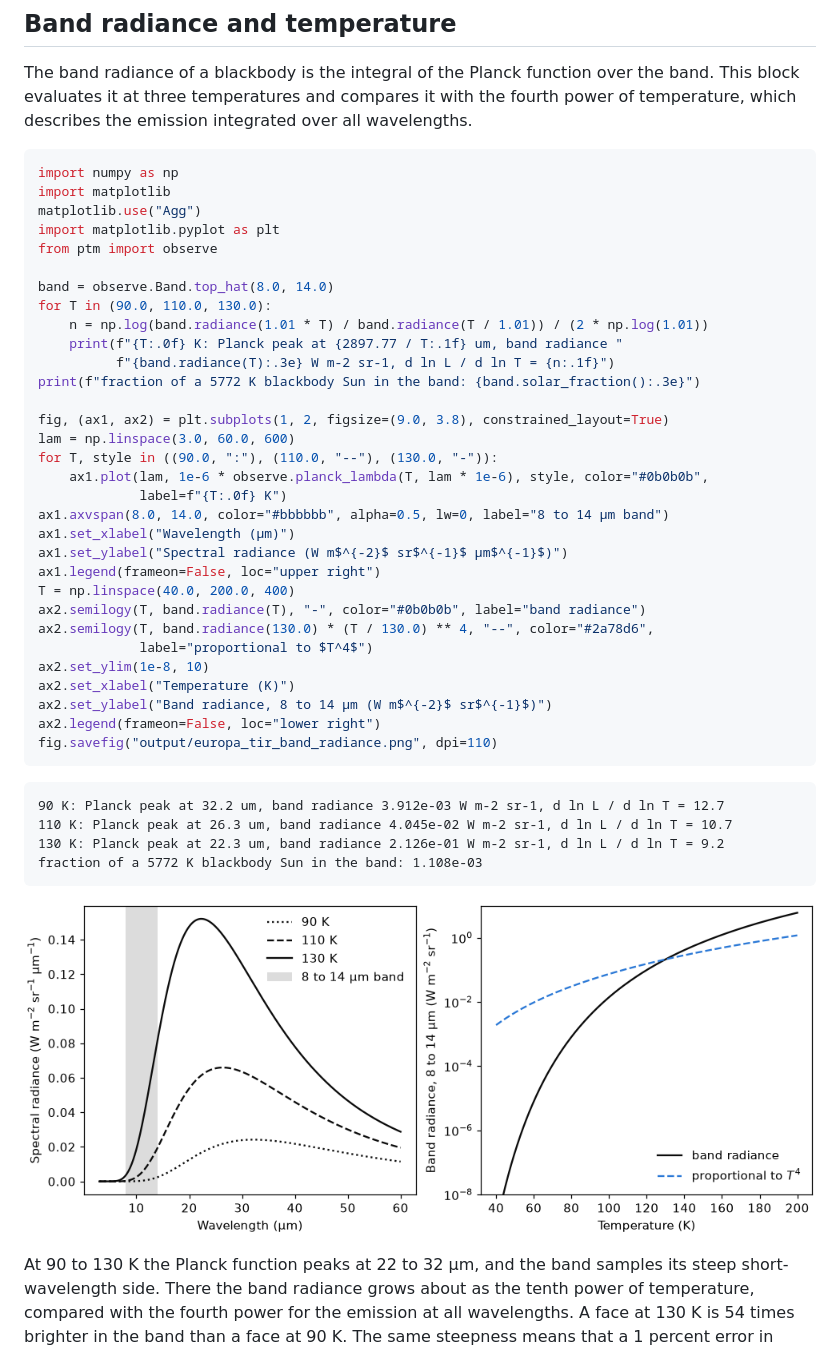
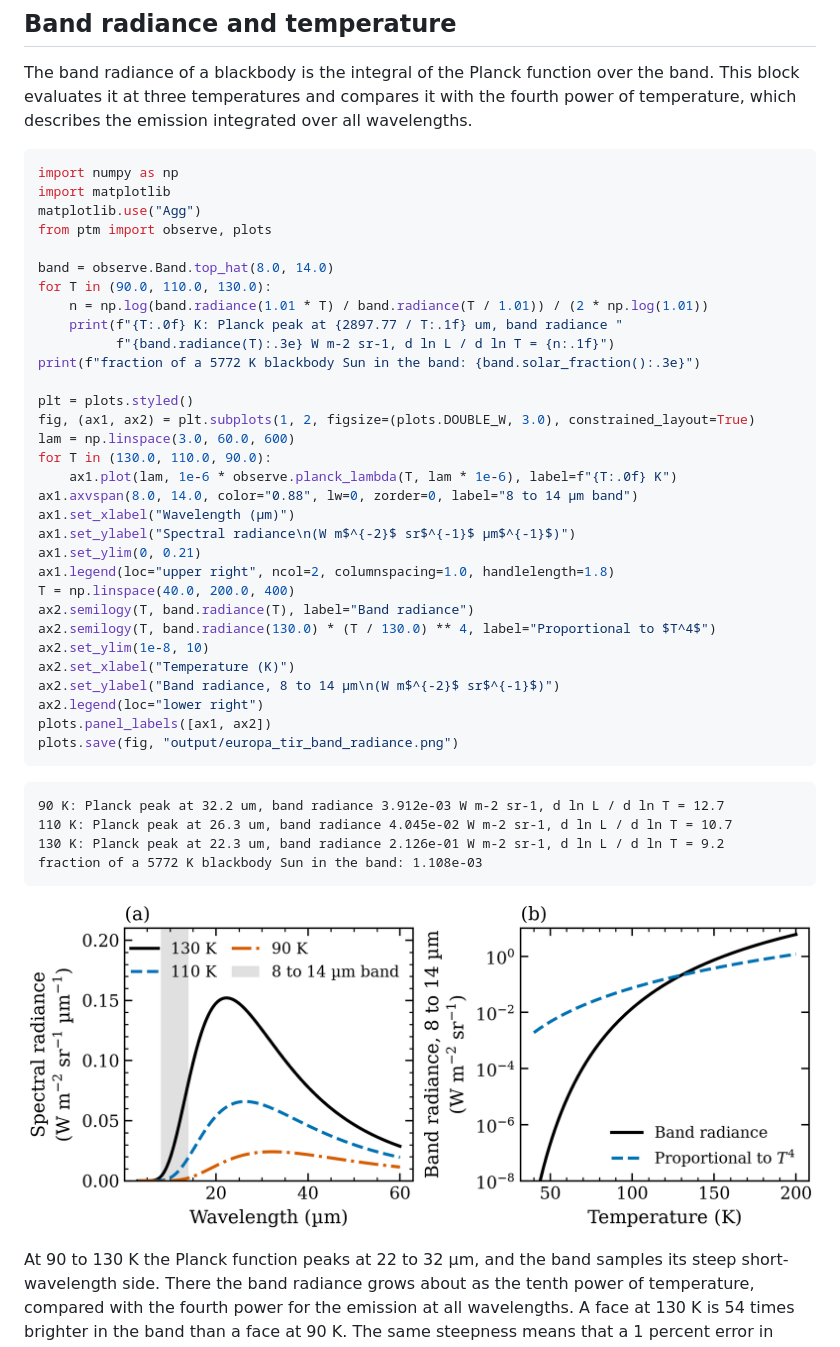
Before and after one commit to phayne/ptm3d, a Markdown page: docs/tutorials/07_observing_thermal_infrared.md, the part around one of its changes. Rendered like a GitHub page; pictures changed too: docs/tutorials/images/07_tir_band_radiance.png.

````diff
--- a/docs/tutorials/07_observing_thermal_infrared.md
+++ b/docs/tutorials/07_observing_thermal_infrared.md
@@ -89,8 +89,7 @@ which describes the emission integrated over all wavelengths.
 import numpy as np
 import matplotlib
 matplotlib.use("Agg")
-import matplotlib.pyplot as plt
-from ptm import observe
+from ptm import observe, plots
 
 band = observe.Band.top_hat(8.0, 14.0)
 for T in (90.0, 110.0, 130.0):
@@ -99,24 +98,25 @@ for T in (90.0, 110.0, 130.0):
           f"{band.radiance(T):.3e} W m-2 sr-1, d ln L / d ln T = {n:.1f}")
 print(f"fraction of a 5772 K blackbody Sun in the band: {band.solar_fraction():.3e}")
 
-fig, (ax1, ax2) = plt.subplots(1, 2, figsize=(9.0, 3.8), constrained_layout=True)
+plt = plots.styled()
+fig, (ax1, ax2) = plt.subplots(1, 2, figsize=(plots.DOUBLE_W, 3.0), constrained_layout=True)
 lam = np.linspace(3.0, 60.0, 600)
-for T, style in ((90.0, ":"), (110.0, "--"), (130.0, "-")):
-    ax1.plot(lam, 1e-6 * observe.planck_lambda(T, lam * 1e-6), style, color="#0b0b0b",
-             label=f"{T:.0f} K")
-ax1.axvspan(8.0, 14.0, color="#bbbbbb", alpha=0.5, lw=0, label="8 to 14 µm band")
+for T in (130.0, 110.0, 90.0):
+    ax1.plot(lam, 1e-6 * observe.planck_lambda(T, lam * 1e-6), label=f"{T:.0f} K")
+ax1.axvspan(8.0, 14.0, color="0.88", lw=0, zorder=0, label="8 to 14 µm band")
 ax1.set_xlabel("Wavelength (µm)")
-ax1.set_ylabel("Spectral radiance (W m$^{-2}$ sr$^{-1}$ µm$^{-1}$)")
-ax1.legend(frameon=False, loc="upper right")
+ax1.set_ylabel("Spectral radiance\n(W m$^{-2}$ sr$^{-1}$ µm$^{-1}$)")
+ax1.set_ylim(0, 0.21)
+ax1.legend(loc="upper right", ncol=2, columnspacing=1.0, handlelength=1.8)
 T = np.linspace(40.0, 200.0, 400)
-ax2.semilogy(T, band.radiance(T), "-", color="#0b0b0b", label="band radiance")
-ax2.semilogy(T, band.radiance(130.0) * (T / 130.0) ** 4, "--", color="#2a78d6",
-             label="proportional to $T^4$")
+ax2.semilogy(T, band.radiance(T), label="Band radiance")
+ax2.semilogy(T, band.radiance(130.0) * (T / 130.0) ** 4, label="Proportional to $T^4$")
 ax2.set_ylim(1e-8, 10)
 ax2.set_xlabel("Temperature (K)")
-ax2.set_ylabel("Band radiance, 8 to 14 µm (W m$^{-2}$ sr$^{-1}$)")
-ax2.legend(frameon=False, loc="lower right")
-fig.savefig("output/europa_tir_band_radiance.png", dpi=110)
+ax2.set_ylabel("Band radiance, 8 to 14 µm\n(W m$^{-2}$ sr$^{-1}$)")
+ax2.legend(loc="lower right")
+plots.panel_labels([ax1, ax2])
+plots.save(fig, "output/europa_tir_band_radiance.png")
 ```
 
 ```
````
Also changed, not shown: other parts of docs/tutorials/07_observing_thermal_infrared.md (+68 -25 lines), docs/tutorials/images/07_tir_disk_maps.png, docs/tutorials/images/07_tir_disk_tb.png, docs/tutorials/images/07_tir_fit_chi2.png, docs/tutorials/images/07_tir_fit_model.png, 1 other file.
